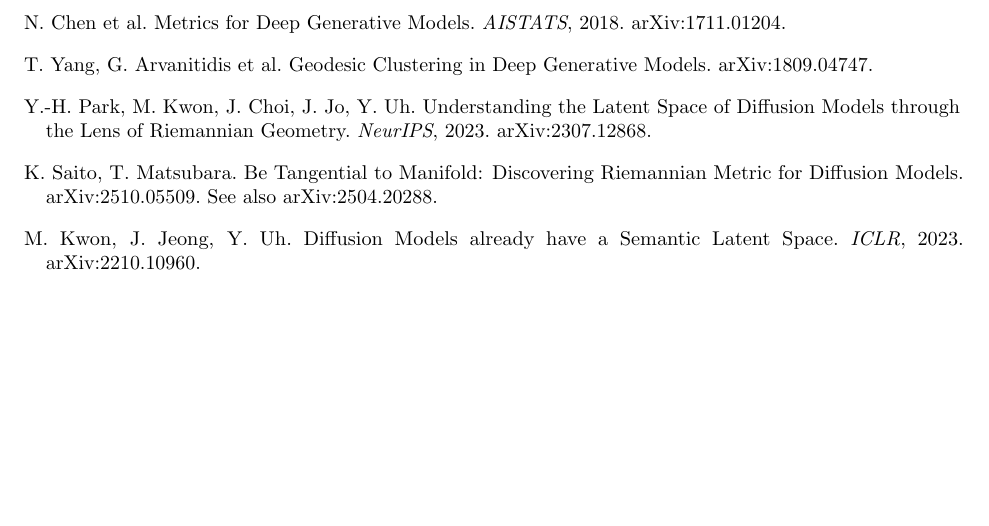
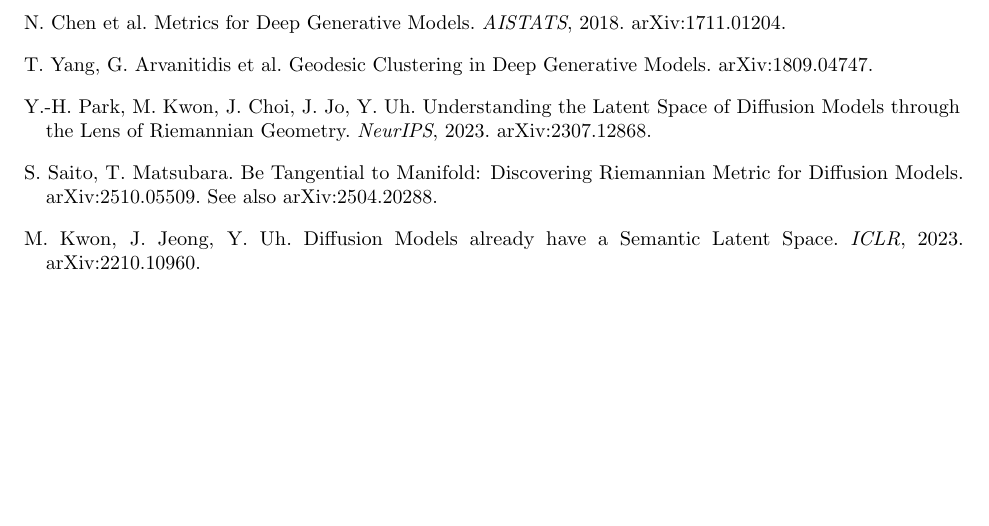
Before and after one commit to soccz/HIGAN, a LaTeX paper (note/tmlr_main.tex): part of page 6 of 6, cut so that both start at the same text. Compiled offline with pdfLaTeX.

Commit message:
Fix reference: Saito first name (Kazuki -> Shinnosuke), verified vs arXiv 2510.05509
Co-Authored-By: Claude Opus 4.8 <noreply@anthropic.com>

```diff
--- a/note/tmlr_main.tex
+++ b/note/tmlr_main.tex
@@ -340,7 +340,7 @@
 \bibitem[Park et al.(2023)]{park2023} Y.-H.~Park, M.~Kwon, J.~Choi, J.~Jo,
 Y.~Uh. Understanding the Latent Space of Diffusion Models through the Lens of
 Riemannian Geometry. \emph{NeurIPS}, 2023. arXiv:2307.12868.
-\bibitem[Saito \& Matsubara(2025)]{saito2025} K.~Saito, T.~Matsubara. Be
+\bibitem[Saito \& Matsubara(2025)]{saito2025} S.~Saito, T.~Matsubara. Be
 Tangential to Manifold: Discovering Riemannian Metric for Diffusion Models.
 arXiv:2510.05509. See also arXiv:2504.20288.
 \bibitem[Kwon et al.(2023)]{kwon2023} M.~Kwon, J.~Jeong, Y.~Uh. Diffusion Models
```
Also changed, not shown: note/submission/refs.bib (+1 -1 lines), note/submission/tmlr_paper.pdf, note/tmlr_main.pdf.
